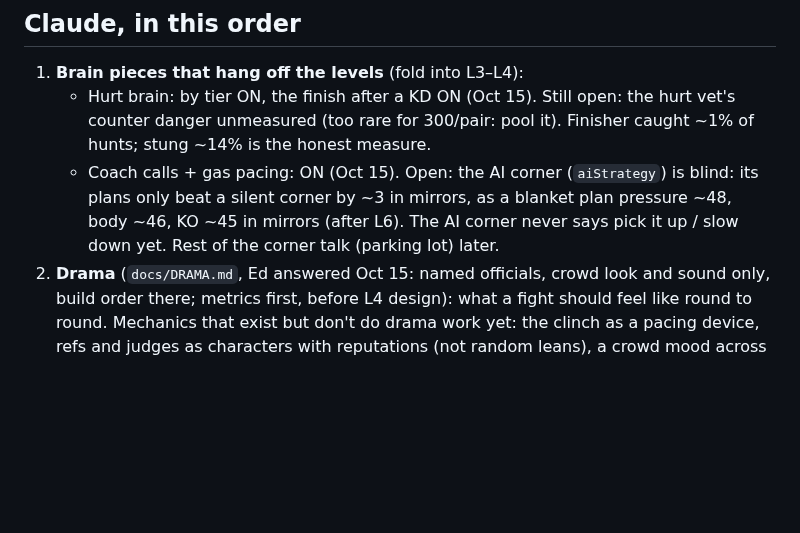
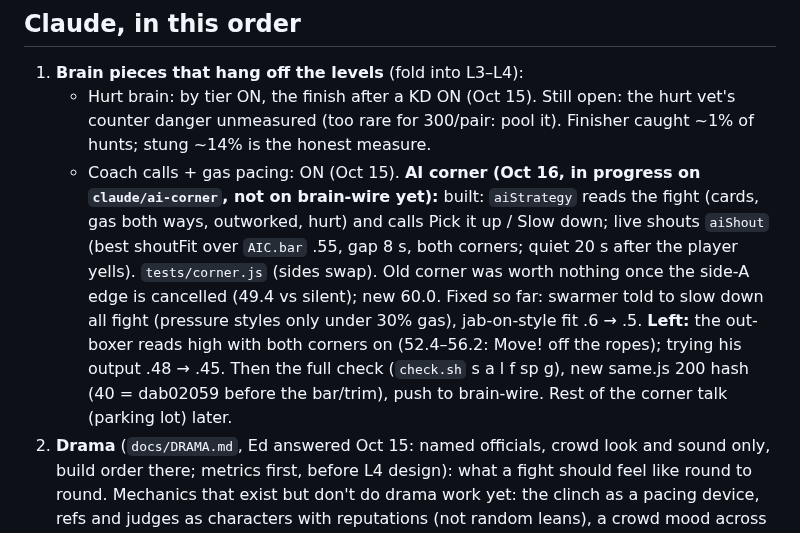
Before and after one commit to Ednerrd/Last-Bell, a Markdown page: ROADMAP.md, the part around the change. GitHub-like rendering; blank space fills up the shorter version.

Commit message:
Roadmap: AI corner in progress (what's built, what's left)
Co-Authored-By: Claude Opus 5.5 <noreply@anthropic.com>
Claude-Session: https://claude.ai/code/session_01G2qnmvCsF6TFtU7L11ppXq

```diff
--- a/ROADMAP.md
+++ b/ROADMAP.md
@@ -8,7 +8,7 @@ The only to-do list. When something is done, delete its line here and put the nu
 ## Claude, in this order
 1. **Brain pieces that hang off the levels** (fold into L3–L4):
    - Hurt brain: by tier ON, the finish after a KD ON (Oct 15). Still open: the hurt vet's counter danger unmeasured (too rare for 300/pair: pool it). Finisher caught ~1% of hunts; stung ~14% is the honest measure.
-   - Coach calls + gas pacing: ON (Oct 15). Open: the AI corner (`aiStrategy`) is blind: its plans only beat a silent corner by ~3 in mirrors, as a blanket plan pressure ~48, body ~46, KO ~45 in mirrors (after L6). The AI corner never says pick it up / slow down yet. Rest of the corner talk (parking lot) later.
+   - Coach calls + gas pacing: ON (Oct 15). **AI corner (Oct 16, in progress on `claude/ai-corner`, not on brain-wire yet):** built: `aiStrategy` reads the fight (cards, gas both ways, outworked, hurt) and calls Pick it up / Slow down; live shouts `aiShout` (best shoutFit over `AIC.bar` .55, gap 8 s, both corners; quiet 20 s after the player yells). `tests/corner.js` (sides swap). Old corner was worth nothing once the side-A edge is cancelled (49.4 vs silent); new 60.0. Fixed so far: swarmer told to slow down all fight (pressure styles only under 30% gas), jab-on-style fit .6 → .5. **Left:** the out-boxer reads high with both corners on (52.4–56.2: Move! off the ropes); trying his output .48 → .45. Then the full check (`check.sh` s a l f sp g), new same.js 200 hash (40 = dab02059 before the bar/trim), push to brain-wire. Rest of the corner talk (parking lot) later.
 2. **Drama** (`docs/DRAMA.md`, Ed answered Oct 15: named officials, crowd look and sound only, build order there; metrics first, before L4 design): what a fight should feel like round to round. Mechanics that exist but don't do drama work yet: the clinch as a pacing device, refs and judges as characters with reputations (not random leans), a crowd mood across the fight, stakes, the 10-round shape.
 3. **L4 learning** (skills grow from fights and camp; style/stance know grows; opponent memory for rematches; scars like gun-shy after a KO). Before traits (Ed, Oct 15: the learning brain every fighter has is the heart of the game; some traits can grow out of it). Learn more from losses than wins (no snowball); per-opponent memory fades fast, style know slowly, skills only when unused; the fighter grows on his own, the player picks what camp drills.
    - The corner's lessons (`teach()`, `F.read.les`, `tests/teach.js`) only fed the old AI's plan: since Oct 16 nothing in the brain reads them (only the 'learned' commentary line). Wire them into the brain's plan here, or cut them.
```
